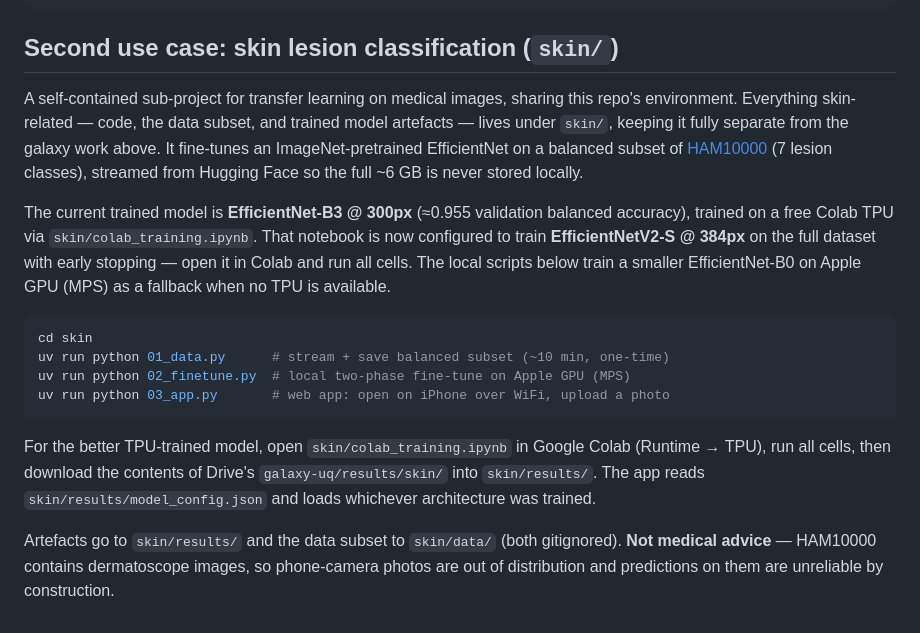
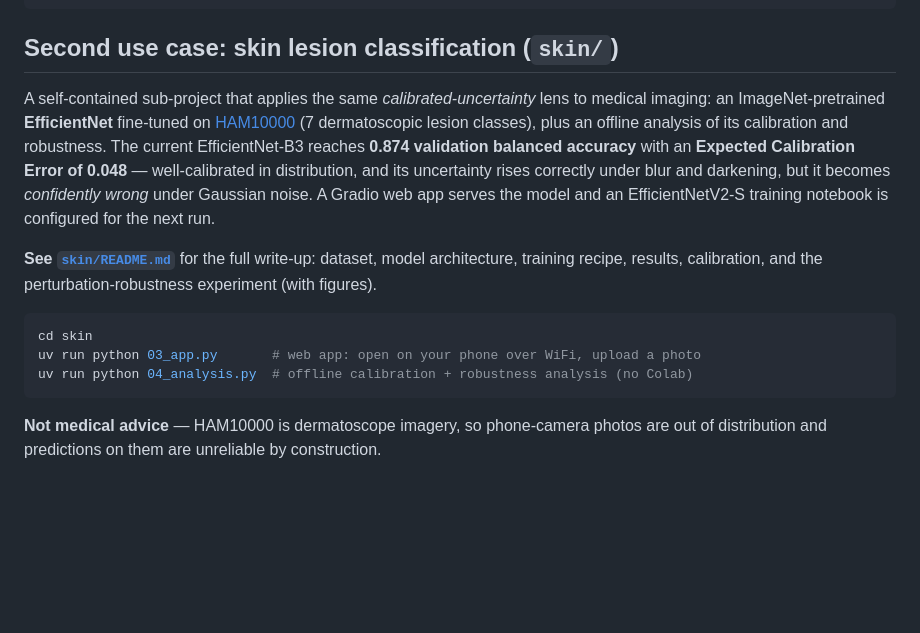
Before and after one commit to moritz-physics/galaxy-and-skin, a Markdown page: README.md, the part around the change. GitHub-like rendering; blank space fills up the shorter version.

````diff
--- a/README.md
+++ b/README.md
@@ -97,34 +97,26 @@ uv run pytest
 
 ## Second use case: skin lesion classification (`skin/`)
 
-A self-contained sub-project for transfer learning on medical images, sharing
-this repo's environment. Everything skin-related — code, the data subset, and
-trained model artefacts — lives under `skin/`, keeping it fully separate from
-the galaxy work above. It fine-tunes an ImageNet-pretrained EfficientNet on a
-balanced subset of [HAM10000](https://www.kaggle.com/datasets/kmader/skin-cancer-mnist-ham10000)
-(7 lesion classes), streamed from Hugging Face so the full ~6 GB is never
-stored locally.
+A self-contained sub-project that applies the same *calibrated-uncertainty*
+lens to medical imaging: an ImageNet-pretrained **EfficientNet** fine-tuned on
+[HAM10000](https://www.kaggle.com/datasets/kmader/skin-cancer-mnist-ham10000)
+(7 dermatoscopic lesion classes), plus an offline analysis of its calibration
+and robustness. The current EfficientNet-B3 reaches **0.874 validation balanced
+accuracy** with an **Expected Calibration Error of 0.048** — well-calibrated in
+distribution, and its uncertainty rises correctly under blur and darkening, but
+it becomes *confidently wrong* under Gaussian noise. A Gradio web app serves the
+model and an EfficientNetV2-S training notebook is configured for the next run.
 
-The current trained model is **EfficientNet-B3 @ 300px** (≈0.955 validation
-balanced accuracy), trained on a free Colab TPU via `skin/colab_training.ipynb`.
-That notebook is now configured to train **EfficientNetV2-S @ 384px** on the full
-dataset with early stopping — open it in Colab and run all cells. The local
-scripts below train a smaller EfficientNet-B0 on Apple GPU (MPS) as a fallback
-when no TPU is available.
+**See [`skin/README.md`](skin/README.md)** for the full write-up: dataset, model
+architecture, training recipe, results, calibration, and the
+perturbation-robustness experiment (with figures).
 
 ```bash
 cd skin
-uv run python 01_data.py      # stream + save balanced subset (~10 min, one-time)
-uv run python 02_finetune.py  # local two-phase fine-tune on Apple GPU (MPS)
-uv run python 03_app.py       # web app: open on iPhone over WiFi, upload a photo
+uv run python 03_app.py       # web app: open on your phone over WiFi, upload a photo
+uv run python 04_analysis.py  # offline calibration + robustness analysis (no Colab)
 ```
 
-For the better TPU-trained model, open `skin/colab_training.ipynb` in Google
-Colab (Runtime → TPU), run all cells, then download the contents of Drive's
-`galaxy-uq/results/skin/` into `skin/results/`. The app reads
-`skin/results/model_config.json` and loads whichever architecture was trained.
-
-Artefacts go to `skin/results/` and the data subset to `skin/data/` (both
-gitignored). **Not medical advice** — HAM10000 contains dermatoscope images, so
-phone-camera photos are out of distribution and predictions on them are
-unreliable by construction.
+**Not medical advice** — HAM10000 is dermatoscope imagery, so phone-camera
+photos are out of distribution and predictions on them are unreliable by
+construction.
````
Also changed, not shown: CLAUDE.md (+10 -3 lines), skin/README.md (added, +274 -0 lines), skin/results/figures/confusion_matrix.png (added), skin/results/figures/per_class_f1.png (added), skin/results/figures/reliability.png (added), skin/results/figures/robustness.png (added), skin/results/figures/uncertainty_split.png (added), 7 other files.
